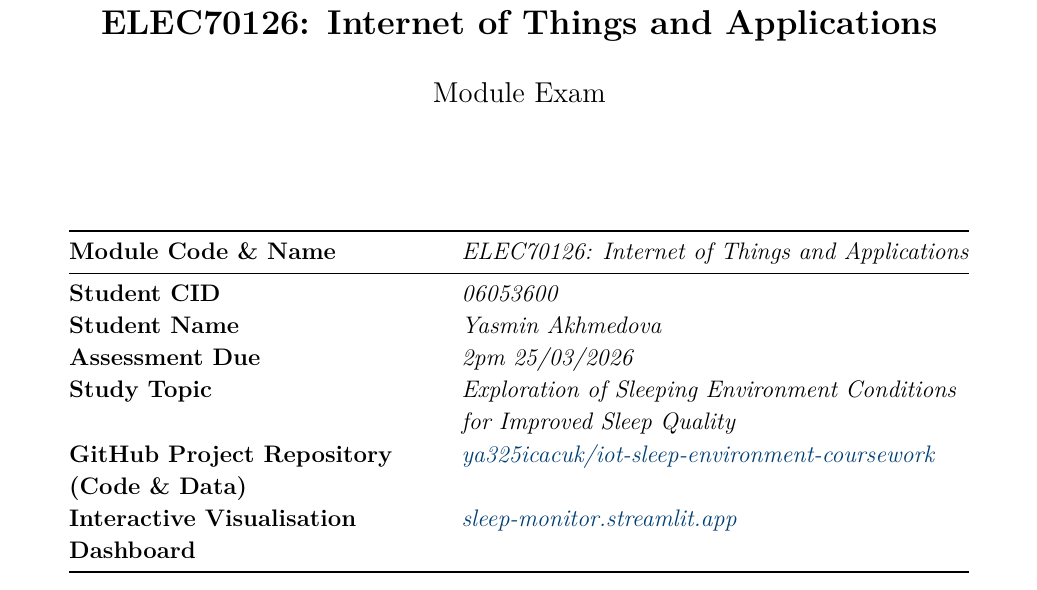
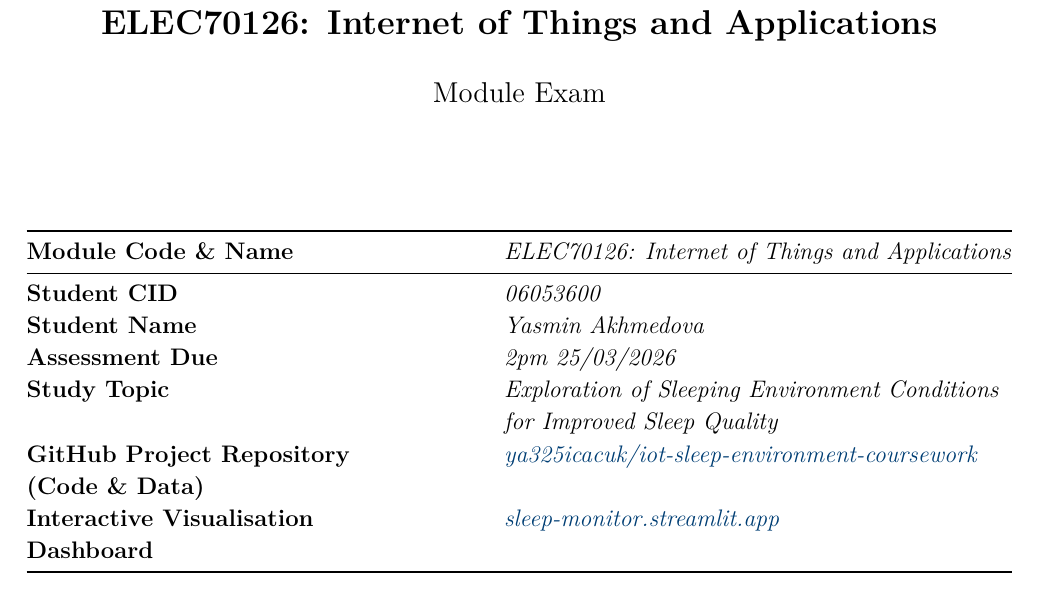
Before and after one commit to ya325icacuk/iot-sleep-environment-coursework, a LaTeX document (report/main.tex): part of page 1 of 12, cut so that both start at the same text. Compiled offline with pdfLaTeX.

Commit message:
Widen cover page table left column to 8cm

```diff
--- a/report/main.tex
+++ b/report/main.tex
@@ -67,7 +67,7 @@
 \vspace{2cm}
 
 \large
-\begin{tabular}{@{} >{\bfseries}p{6.5cm} l @{}}
+\begin{tabular}{@{} >{\bfseries}p{8cm} l @{}}
 \toprule
 Module Code \& Name & \textit{ELEC70126: Internet of Things and Applications} \\
 \midrule
```
